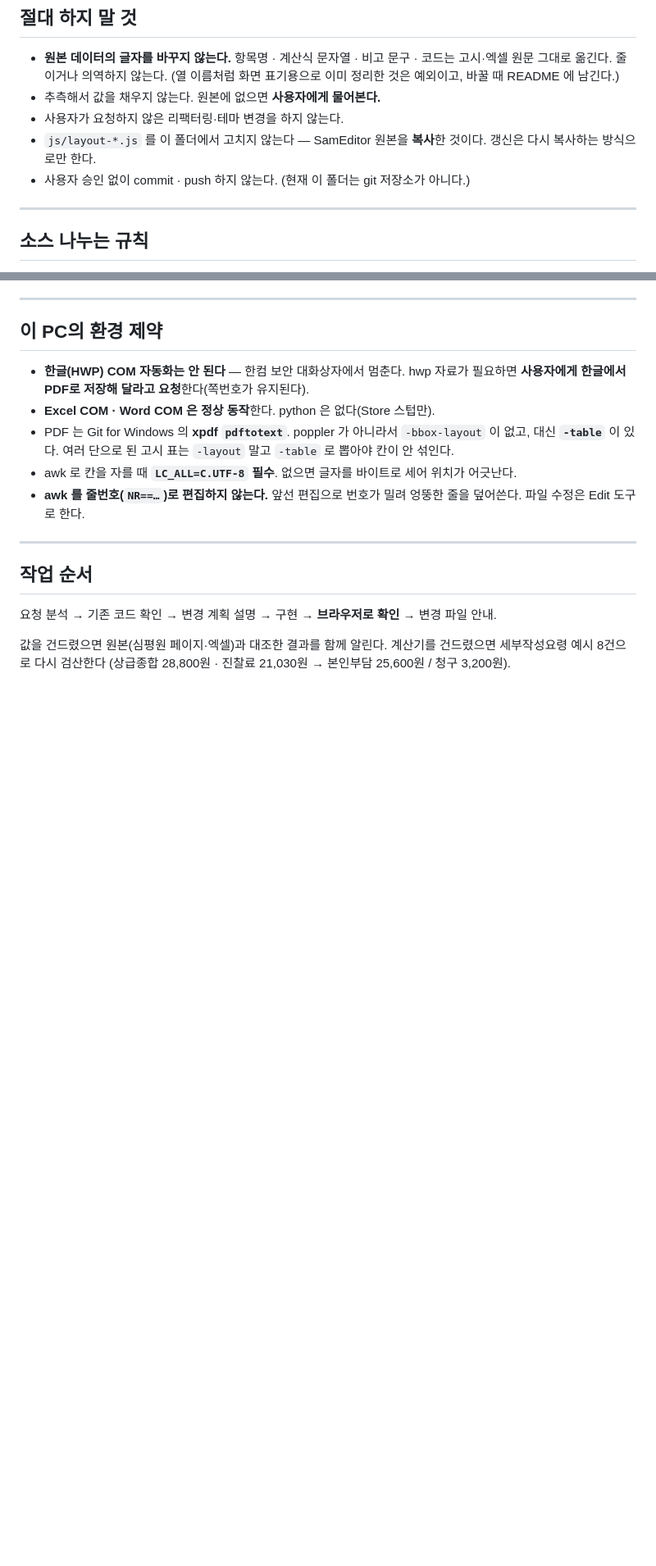
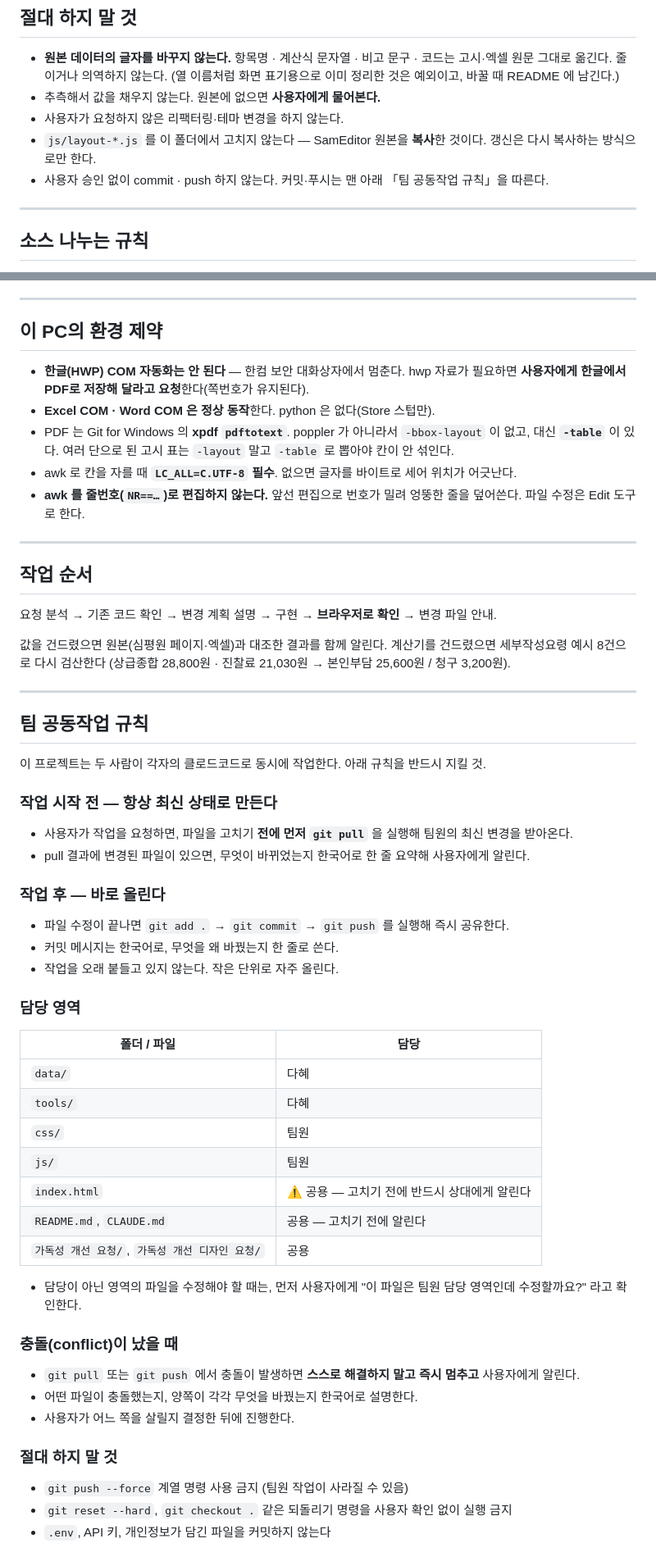
Before and after one commit to goemrj/SamGuide, a Markdown page: CLAUDE.md, 2 parts joined by grey strips. Shown at 82% size. Rendered like a GitHub page; blank space fills up the shorter version.

Commit message:
CLAUDE.md에 팀 공동작업 규칙 추가 (pull 먼저 · 담당 영역 · 충돌 시 중단)
두 사람이 각자 클로드코드로 같은 저장소를 쓰기 위한 규칙.
SamGuide-팀-동시작업-설정.md 2단계 블록을 그대로 넣었다.

Co-Authored-By: Claude Opus 5 <noreply@anthropic.com>

```diff
--- a/CLAUDE.md
+++ b/CLAUDE.md
@@ -35,7 +35,7 @@
 - 사용자가 요청하지 않은 리팩터링·테마 변경을 하지 않는다.
 - `js/layout-*.js` 를 이 폴더에서 고치지 않는다 — SamEditor 원본을 **복사**한 것이다.
   갱신은 다시 복사하는 방식으로만 한다.
-- 사용자 승인 없이 commit · push 하지 않는다. (현재 이 폴더는 git 저장소가 아니다.)
+- 사용자 승인 없이 commit · push 하지 않는다. 커밋·푸시는 맨 아래 「팀 공동작업 규칙」을 따른다.
 
 ---
 
@@ -103,3 +103,43 @@ tools/                원본 PDF·엑셀 → data/ 변환 스크립트
 값을 건드렸으면 원본(심평원 페이지·엑셀)과 대조한 결과를 함께 알린다.
 계산기를 건드렸으면 세부작성요령 예시 8건으로 다시 검산한다
 (상급종합 28,800원 · 진찰료 21,030원 → 본인부담 25,600원 / 청구 3,200원).
+
+---
+
+## 팀 공동작업 규칙
+
+이 프로젝트는 두 사람이 각자의 클로드코드로 동시에 작업한다.
+아래 규칙을 반드시 지킬 것.
+
+### 작업 시작 전 — 항상 최신 상태로 만든다
+- 사용자가 작업을 요청하면, 파일을 고치기 **전에 먼저 `git pull`** 을 실행해 팀원의 최신 변경을 받아온다.
+- pull 결과에 변경된 파일이 있으면, 무엇이 바뀌었는지 한국어로 한 줄 요약해 사용자에게 알린다.
+
+### 작업 후 — 바로 올린다
+- 파일 수정이 끝나면 `git add .` → `git commit` → `git push` 를 실행해 즉시 공유한다.
+- 커밋 메시지는 한국어로, 무엇을 왜 바꿨는지 한 줄로 쓴다.
+- 작업을 오래 붙들고 있지 않는다. 작은 단위로 자주 올린다.
+
+### 담당 영역
+| 폴더 / 파일 | 담당 |
+|---|---|
+| `data/` | 다혜 |
+| `tools/` | 다혜 |
+| `css/` | 팀원 |
+| `js/` | 팀원 |
+| `index.html` | ⚠️ 공용 — 고치기 전에 반드시 상대에게 알린다 |
+| `README.md`, `CLAUDE.md` | 공용 — 고치기 전에 알린다 |
+| `가독성 개선 요청/`, `가독성 개선 디자인 요청/` | 공용 |
+
+- 담당이 아닌 영역의 파일을 수정해야 할 때는, 먼저 사용자에게
+  "이 파일은 팀원 담당 영역인데 수정할까요?" 라고 확인한다.
+
+### 충돌(conflict)이 났을 때
+- `git pull` 또는 `git push` 에서 충돌이 발생하면 **스스로 해결하지 말고 즉시 멈추고** 사용자에게 알린다.
+- 어떤 파일이 충돌했는지, 양쪽이 각각 무엇을 바꿨는지 한국어로 설명한다.
+- 사용자가 어느 쪽을 살릴지 결정한 뒤에 진행한다.
+
+### 절대 하지 말 것
+- `git push --force` 계열 명령 사용 금지 (팀원 작업이 사라질 수 있음)
+- `git reset --hard`, `git checkout .` 같은 되돌리기 명령을 사용자 확인 없이 실행 금지
+- `.env`, API 키, 개인정보가 담긴 파일을 커밋하지 않는다
```
